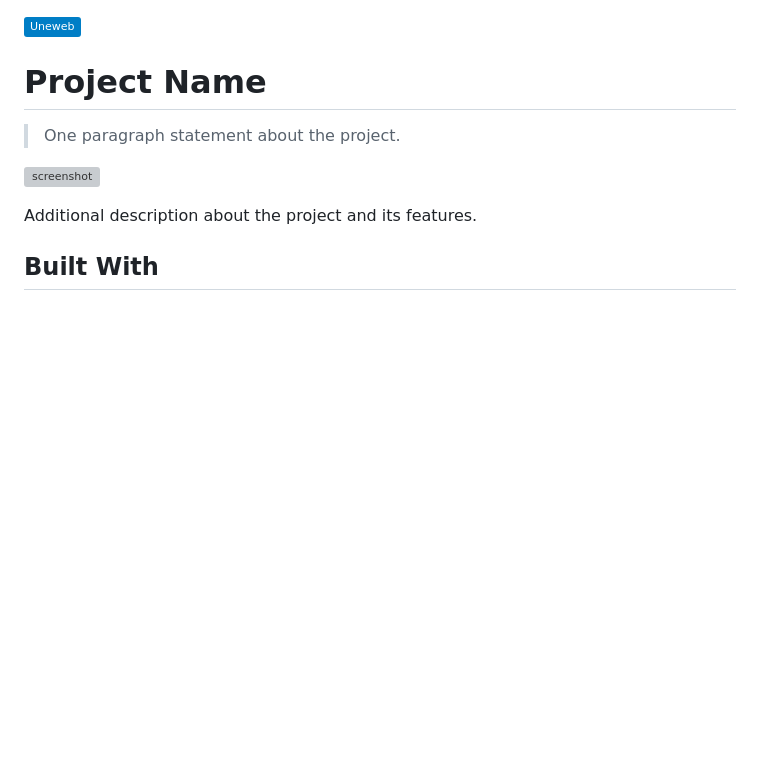
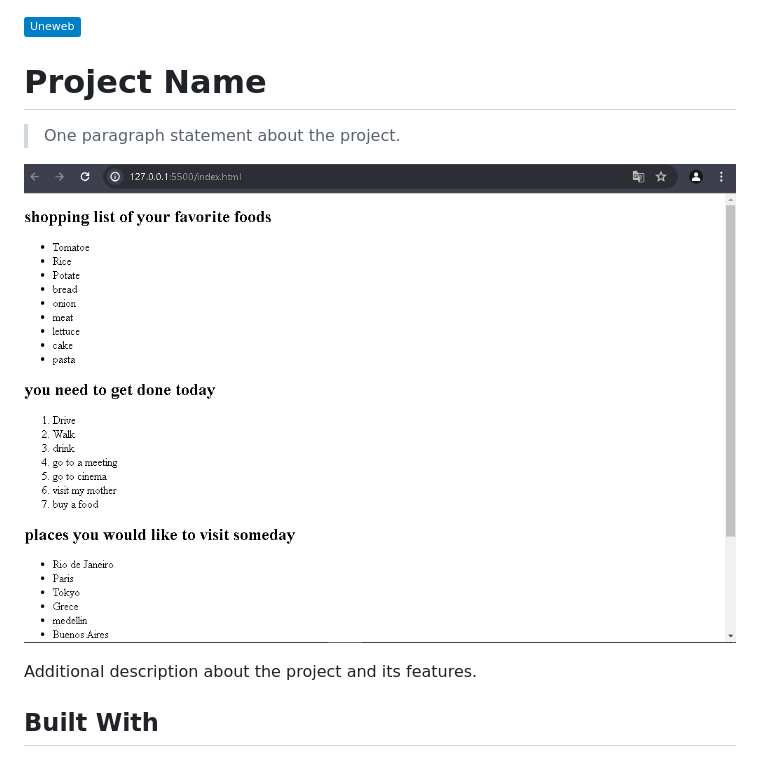
Before and after one commit to jairosalgar15/List, a Markdown page: README.md, the part around the change. Rendered like a GitHub page; pictures changed too: Screenshot_1.png (added); badges without logos; blank space fills up the shorter version; grey boxes are pictures that could not be loaded.

Commit message:
changed image

```diff
--- a/README.md
+++ b/README.md
@@ -4,7 +4,7 @@
 
 > One paragraph statement about the project.
 
-![screenshot](./Screenshot_2.jpg)
+![screenshot](./Screenshot_1.png)
 
 Additional description about the project and its features.
 
```
Also changed, not shown: app_screenshot.png (deleted).
